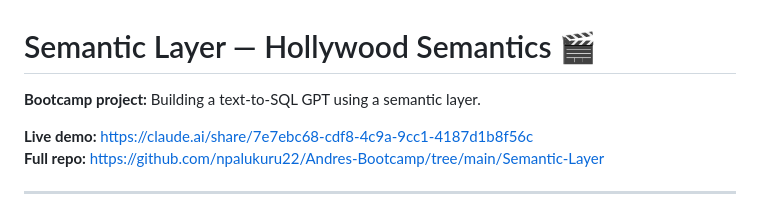
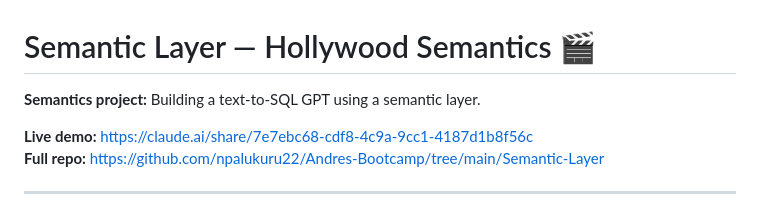
Before and after one commit to npalukuru22/hollywood-semantics, a Markdown page: Semantic-Layer/README_bootcamp.md, the part around the change. Rendered like a GitHub page.

```diff
--- a/Semantic-Layer/README_bootcamp.md
+++ b/Semantic-Layer/README_bootcamp.md
@@ -1,6 +1,6 @@
 # Semantic Layer — Hollywood Semantics 🎬
 
-**Bootcamp project:** Building a text-to-SQL GPT using a semantic layer.
+**Semantics project:** Building a text-to-SQL GPT using a semantic layer.
 
 **Live demo:** https://claude.ai/share/7e7ebc68-cdf8-4c9a-9cc1-4187d1b8f56c
 **Full repo:** https://github.com/npalukuru22/Andres-Bootcamp/tree/main/Semantic-Layer
```
